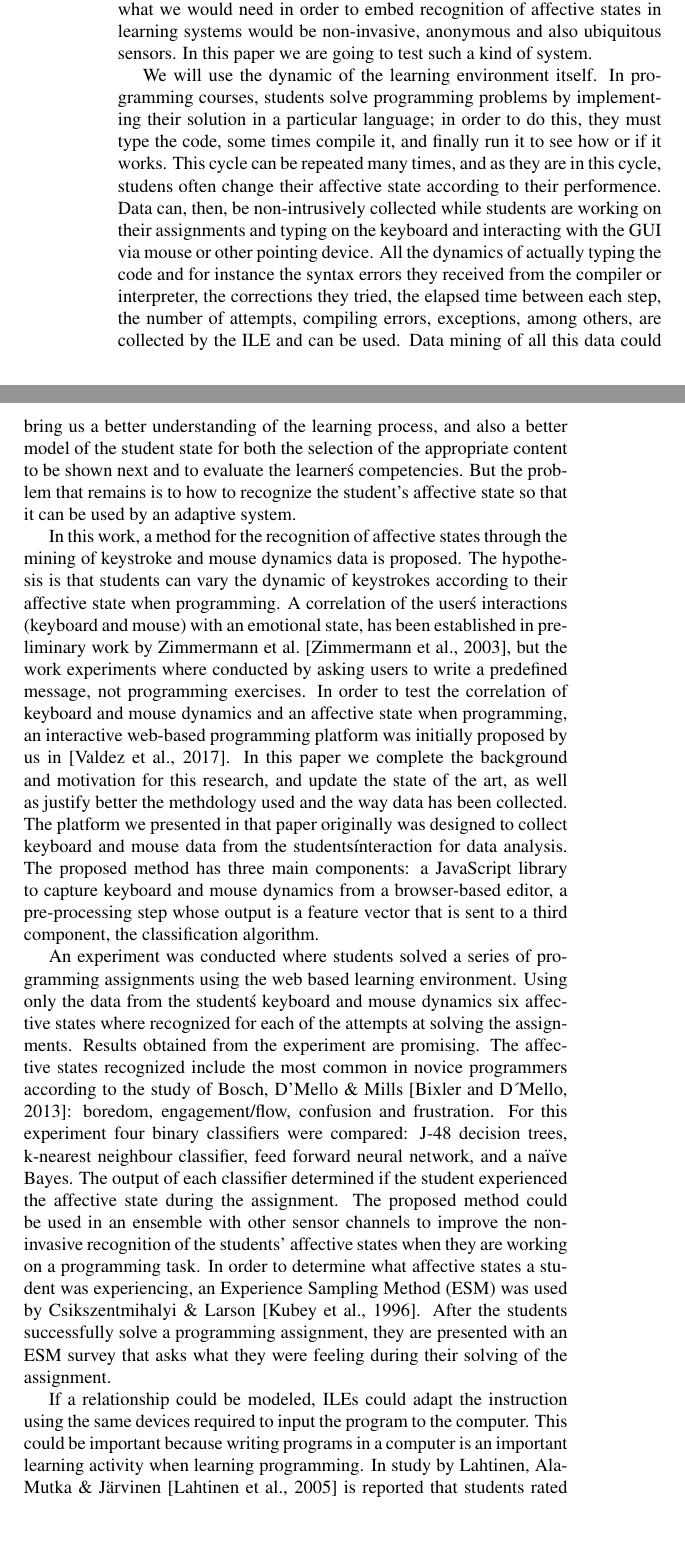
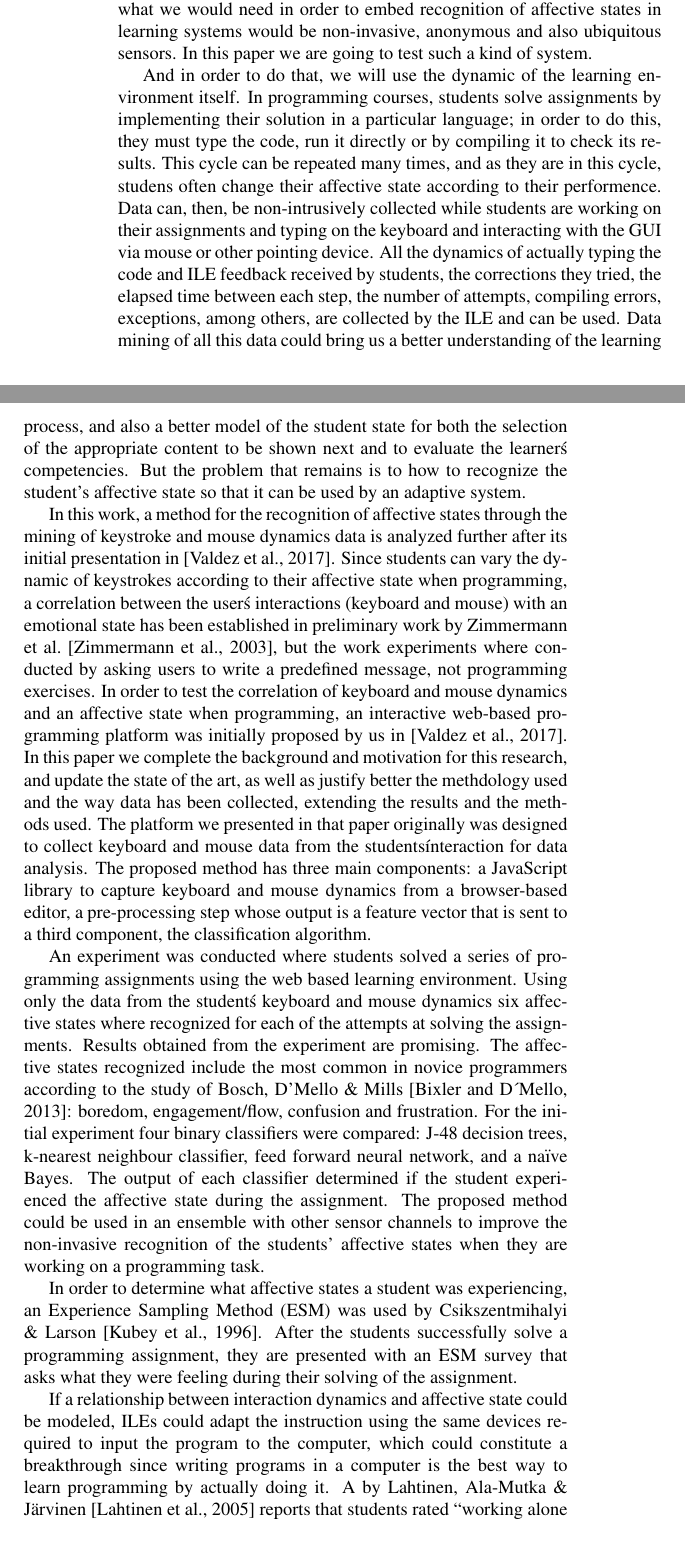
Before and after one commit to mariosky/2017-IJCNN, a LaTeX document (paper.tex): two parts of pages 4 and 5 of 19, joined at a grey line, cut so that both start at the same text, the shorter picture padded with empty space. Compiled offline with pdfLaTeX; a LaTeX package or settings file that is missing is left out.

Commit message:
Revises intro, leaves space for new results

```diff
--- a/paper.tex
+++ b/paper.tex
@@ -182,16 +182,15 @@ order to embed recognition of affective states in learning systems
 would be non-invasive, anonymous and also ubiquitous sensors. In this
 paper we are going to test such a kind of system.
 
-We will use the dynamic of the learning environment itself. In programming courses, students solve programming problems by implementing
+And in order to do that, we will use the dynamic of the learning environment itself. In programming courses, students solve assignments by implementing
 their solution in a particular language; in order to do this, they
-must type the code, some times compile it, and finally run it to see how or if
-it works. This cycle can be repeated many times, and as they are in this cycle,
+must type the code, run it directly or by compiling it to check its results. This cycle can be repeated many times, and as they are in this cycle,
 studens often change their affective state according to their performence.
 Data can, then, be non-intrusively collected while students are
 working on their assignments and typing on the keyboard and
 interacting with the GUI via mouse or other pointing device.
-All the dynamics of actually typing the code and for instance
-the syntax errors they received from the compiler or interpreter, the
+All the dynamics of actually typing the code and ILE feedback received
+by students, the
 corrections they tried, the elapsed time between each step, the number of attempts,
 compiling errors, exceptions, among others, are collected by the ILE
 and can be used. Data mining of all this data could
@@ -202,10 +201,11 @@ learner\'s competencies. But the problem that remains is to how to recognize
 the student's affective state so that it can be used by an adaptive system.
 
 In this work, a method for the recognition of affective states through the
-mining of keystroke and mouse dynamics data is proposed.
-The hypothesis is that students can vary the dynamic of keystrokes according
-to their affective state when programming. A correlation of the
-user\'s interactions (keyboard and mouse) with an emotional state, has been
+mining of keystroke and mouse dynamics data is analyzed further after
+its initial presentation in \cite{ijcci17}.
+Since students can vary the dynamic of keystrokes according
+to their affective state when programming, a correlation between the
+user\'s interactions (keyboard and mouse) with an emotional state has been
 established in preliminary work by Zimmermann
 et al. \cite{zimmermann2003affective}, but the work experiments where
 conducted by asking users to write a predefined message, not programming
@@ -216,7 +216,8 @@ programming platform was initially proposed by us in
 \cite{ijcci17}. In this paper we complete the background and
 motivation for this research, and update the state of the art, as well
 as justify better the methdology used and the way data has been
-collected. The platform we presented in that paper originally was
+collected, extending the results and the methods used. The platform we
+presented in that paper originally was
 designed to collect keyboard and mouse data
 from the students\' interaction for data analysis. The proposed method
 has three main components: a JavaScript library to capture keyboard
@@ -232,23 +233,25 @@ assignments. Results obtained from the experiment are promising. The
 affective states recognized include the most common in novice
 programmers according to the study of Bosch, D'Mello \& Mills
 \cite{bixler2013detecting}: boredom, engagement/flow, confusion and
-frustration. For this experiment
+frustration. For the initial experiment
 four binary classifiers were compared: J-48 decision trees, k-nearest neighbour
 classifier, feed forward neural network, and a na\"ive Bayes. The output of each
 classifier determined if the student experienced the affective state during the
 assignment.
+% in this experiment we will also use... - JJ
 The proposed method could be used in an ensemble with other sensor
 channels to improve the non-invasive recognition of the students’ affective
 states when they are working on a programming task.
+
 In order to determine what
 affective states a student was experiencing, an Experience Sampling Method (ESM)
 was used by Csikszentmihalyi \& Larson \cite{kubey1996experience}. After the students successfully
 solve a programming assignment, they are presented with an ESM survey that asks
 what they were feeling during their solving of the assignment.
 
-If a relationship could be modeled, ILEs could adapt the instruction using the
-same devices required to input the program to the computer. This could be
-important because writing programs in a computer is an important learning
-activity when learning programming. In study by Lahtinen, Ala-Mutka \& Järvinen
-\cite{lahtinen2005study} is reported that students rated ``working alone on programming coursework'' as a more useful situation than lectures.
+If a relationship between interaction dynamics and affective state could be modeled, ILEs could adapt the instruction using the
+same devices required to input the program to the computer, which
+could constitute a breakthrough since writing programs in a computer
+is the best way to learn programming by actually doing it. A by Lahtinen, Ala-Mutka \& Järvinen
+\cite{lahtinen2005study} reports that students rated ``working alone on programming coursework'' as a more useful situation than lectures.
 
```
Also changed, not shown: paper.tex (8 more changed lines).
